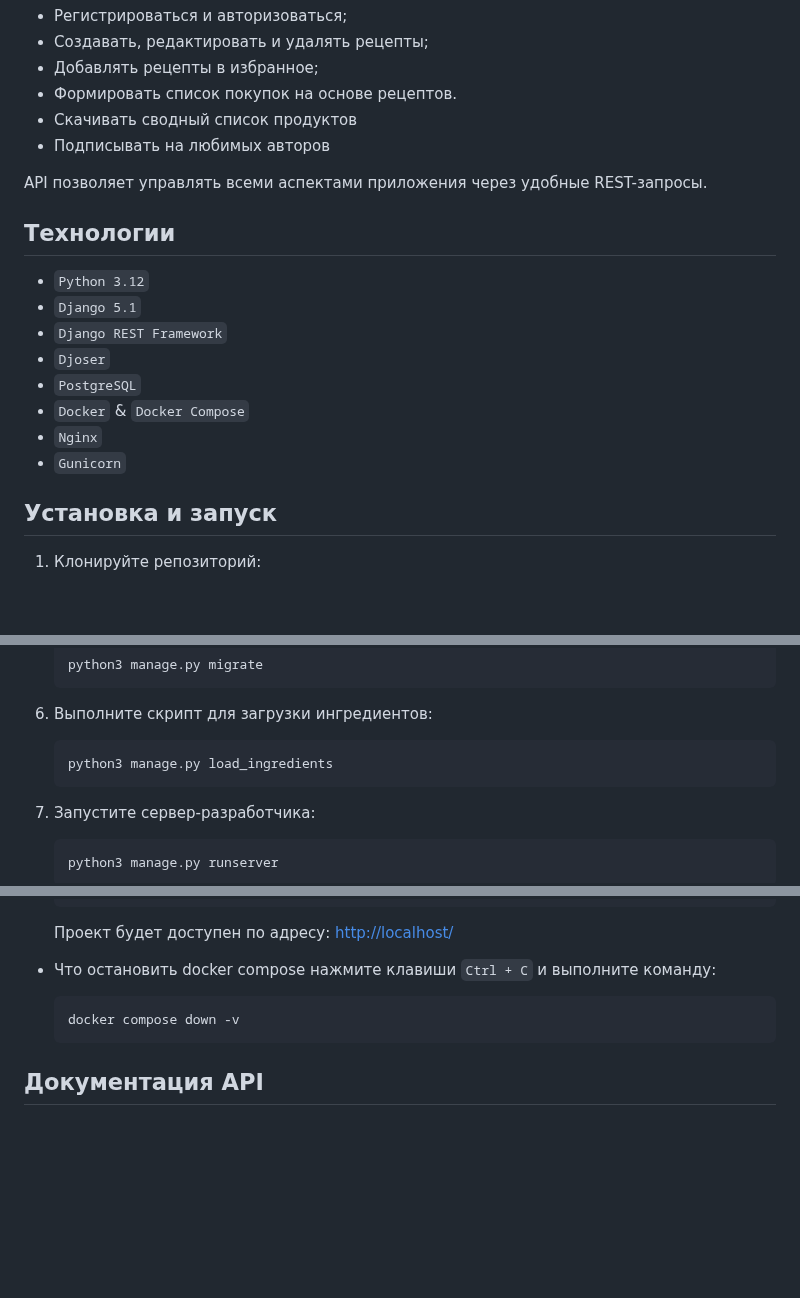
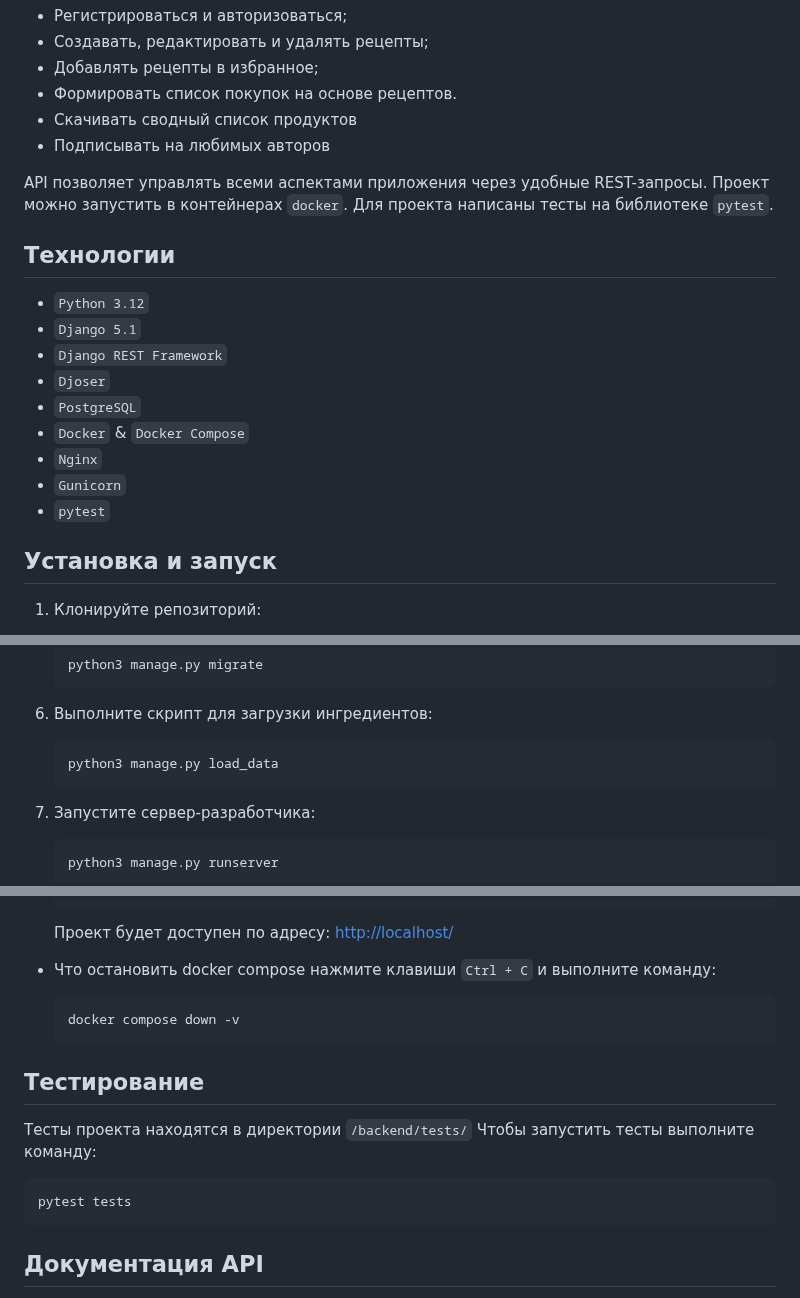
Before and after one commit to bissaliev/foodgram-project-react, a Markdown page: README.md, 3 parts joined by grey strips. GitHub-like rendering; blank space fills up the shorter version.

Commit message:
Дополнил описание README.md

````diff
--- a/README.md
+++ b/README.md
@@ -13,7 +13,7 @@
 -   Скачивать сводный список продуктов
 -   Подписывать на любимых авторов
 
-API позволяет управлять всеми аспектами приложения через удобные REST-запросы.
+API позволяет управлять всеми аспектами приложения через удобные REST-запросы. Проект можно запустить в контейнерах `docker`. Для проекта написаны тесты на библиотеке `pytest`.
 
 ## Технологии
 
@@ -25,6 +25,7 @@ API позволяет управлять всеми аспектами прил
 -   `Docker` & `Docker Compose`
 -   `Nginx`
 -   `Gunicorn`
+-   `pytest`
 
 ## Установка и запуск
 
@@ -71,7 +72,7 @@ API позволяет управлять всеми аспектами прил
 6. Выполните скрипт для загрузки ингредиентов:
 
     ```bash
-    python3 manage.py load_ingredients
+    python3 manage.py load_data
     ```
 
 7. Запустите сервер-разработчика:
@@ -97,6 +98,15 @@ API позволяет управлять всеми аспектами прил
     docker compose down -v
     ```
 
+## Тестирование
+
+Тесты проекта находятся в директории `/backend/tests/`
+Чтобы запустить тесты выполните команду:
+
+```bash
+pytest tests
+```
+
 ## Документация API
 
 Полная документация доступна по адресу:
````
